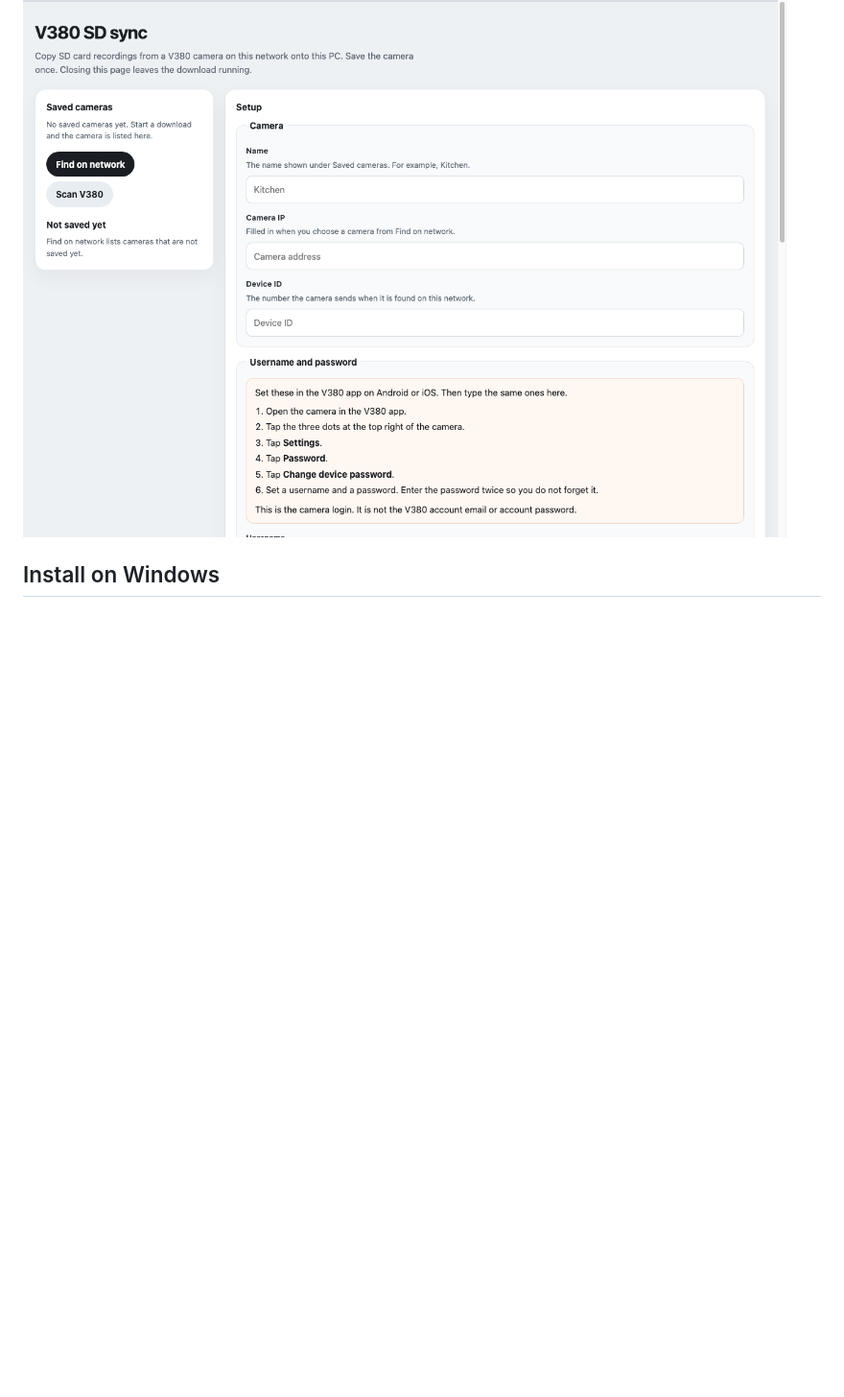
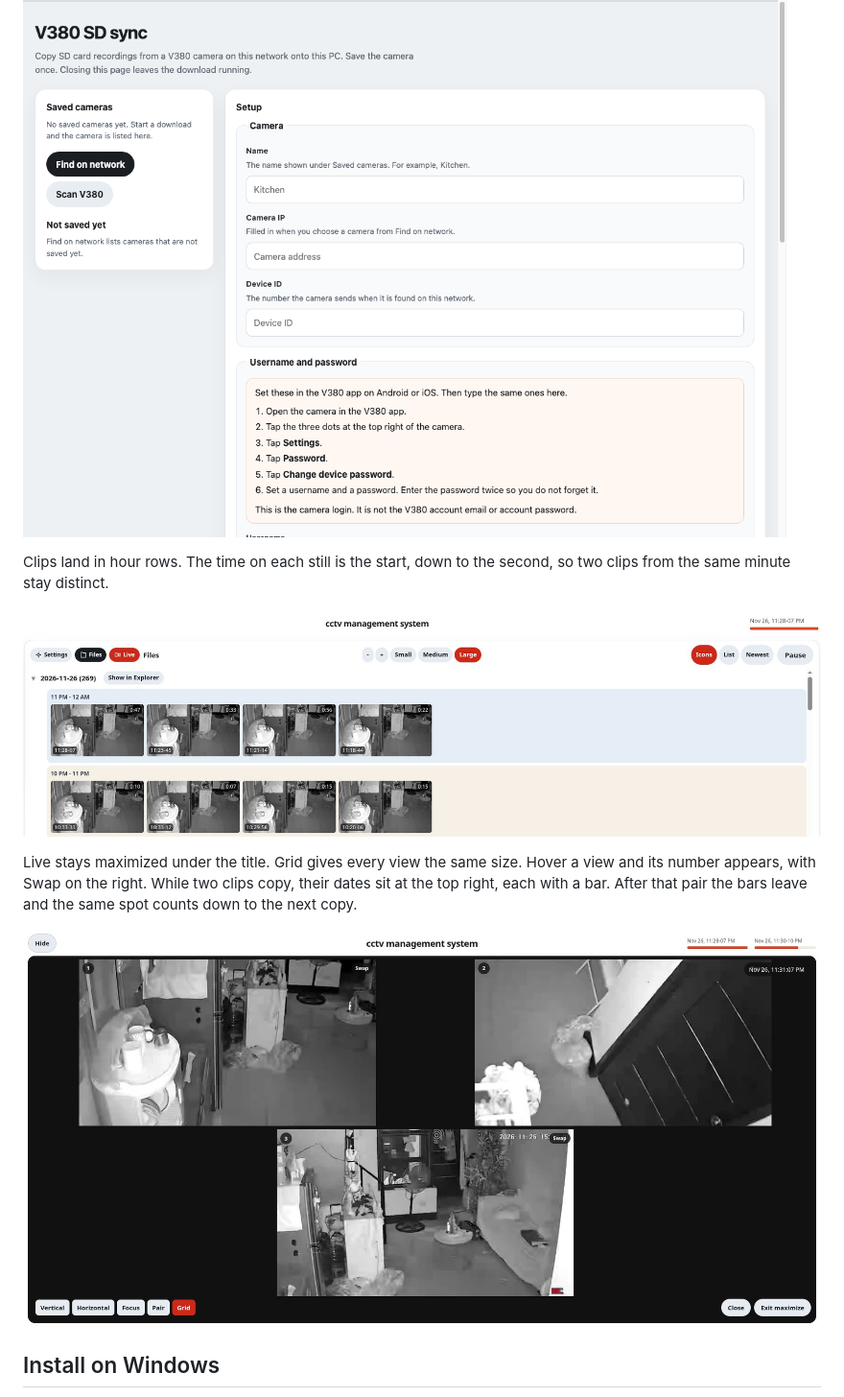
Before and after one commit to torrefrancae/v380-sd-card-pc-sync, a Markdown page: README.md, the part around one of its changes. Shown at 96% size. GitHub-like rendering; pictures changed too: docs/files.jpg (added), docs/live.jpg (added); blank space fills up the shorter version.

Commit message:
show the start second, rest between clip pairs, and add page pictures

```diff
--- a/README.md
+++ b/README.md
@@ -5,6 +5,14 @@ A local program that syncs recordings from a V380 CCTV camera SD card onto a PC
 The camera stays on the same network as the PC. Nothing in this project signs in to a V380 cloud account, and camera passwords are never stored in the repository.
 
 ![Setup page](docs/ui.png)
+
+Clips land in hour rows. The time on each still is the start, down to the second, so two clips from the same minute stay distinct.
+
+![File list](docs/files.jpg)
+
+Live stays maximized under the title. Grid gives every view the same size. Hover a view and its number appears, with Swap on the right. While two clips copy, their dates sit at the top right, each with a bar. After that pair the bars leave and the same spot counts down to the next copy.
+
+![Live grid](docs/live.jpg)
 
 ## Install on Windows
 
```
Also changed, not shown: other parts of README.md (+2 -2 lines), 2 other files.
